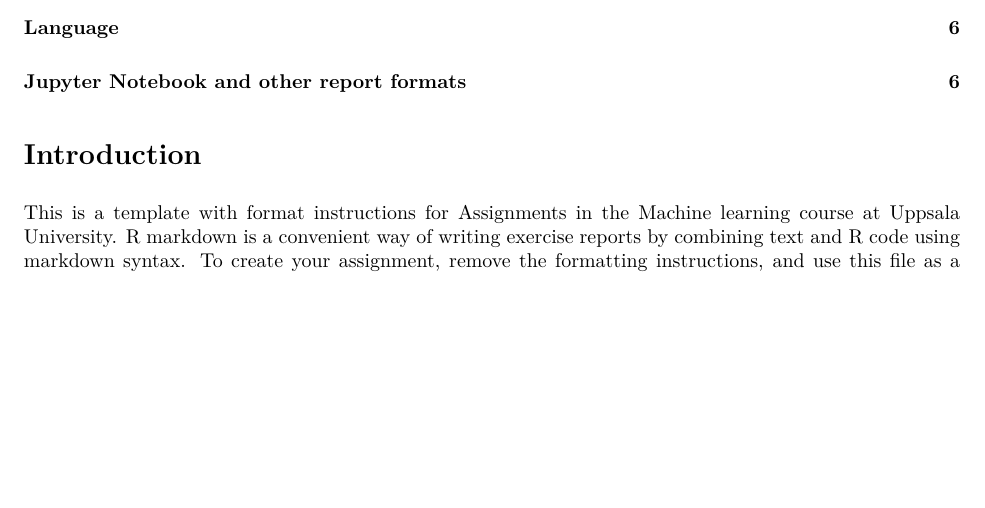
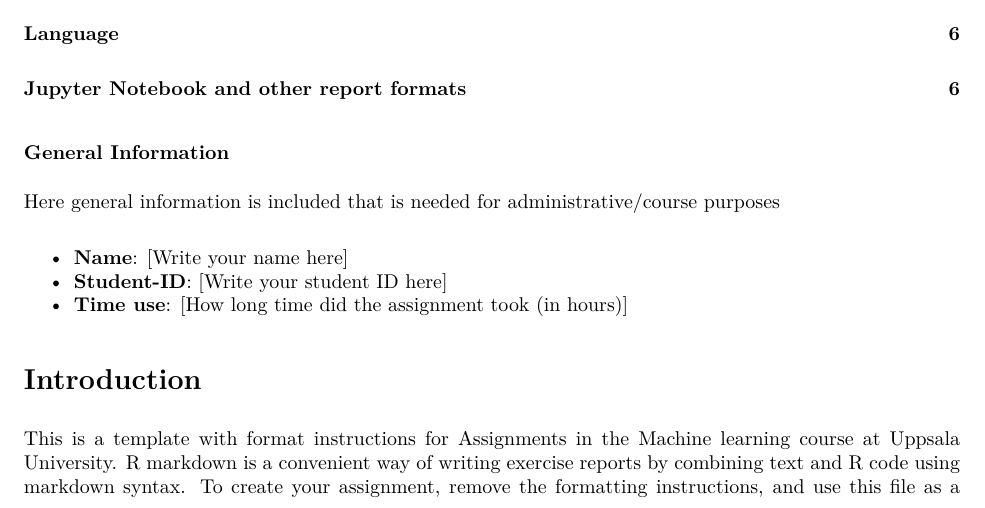
Before and after one commit to MansMeg/IntroML, an R Markdown document (templates/assignment_template.rmd): part of page 1 of 6, cut so that both start at the same text, the shorter picture padded with empty space. The pictures show the output file templates/assignment_template.pdf that the author committed with the source.

Commit message:
Update general information

```diff
--- a/templates/assignment_template.rmd
+++ b/templates/assignment_template.rmd
@@ -6,6 +6,14 @@ output:
     toc: yes
     toc_depth: 1
 ---
+
+### General Information
+
+Here general information is included that is needed for administrative/course purposes. **If this information is missing, the assignment will be failed**.
+
+- **Name**: [Write your name here]
+- **Student-ID**: [Write your student ID here]
+- **Time use**: [How long time did the assignment took (in hours)]
 
 # Introduction
 
```
Also changed, not shown: README.md, assignments/general_info.tex, templates/assignment_template.pdf.
